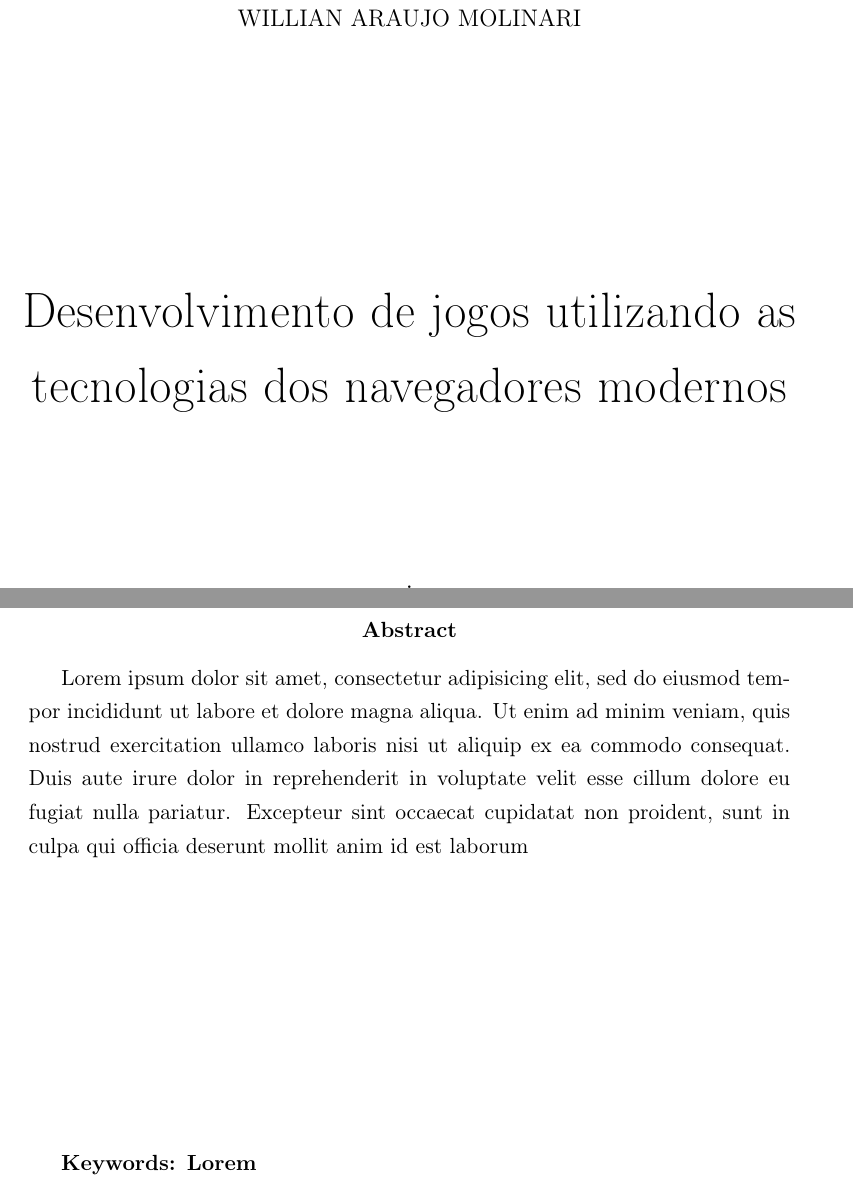
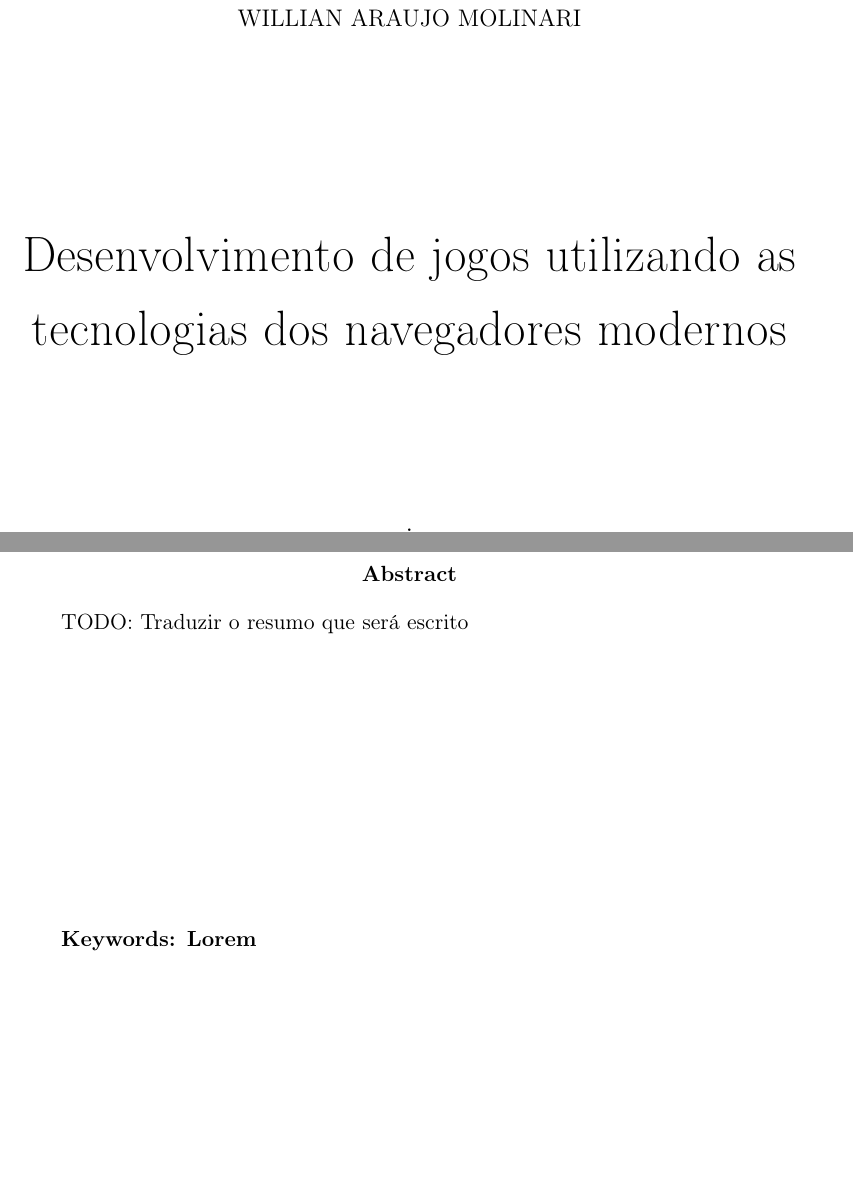
Before and after one commit to PotHix/tcc, a LaTeX thesis (tcc.tex, which reads folharosto.tex, resumo_en.tex): two parts of pages 2 and 9 of 21, joined at a grey line, cut so that both start at the same text, the shorter picture padded with empty space. Compiled offline with pdfLaTeX; a LaTeX package or settings file that is missing is left out.

Commit message:
Arrumando espaçamento adicionando um TODO

```diff
--- a/folharosto.tex
+++ b/folharosto.tex
@@ -3,7 +3,7 @@
 \vspace{3cm}
 \begin{center}
 WILLIAN ARAUJO MOLINARI \\
-\vspace{4cm}
+\vspace{3cm}
 \huge Desenvolvimento de jogos utilizando as tecnologias dos navegadores modernos \\
 \vspace{2.5cm}
 \large.\\
--- a/resumo_en.tex
+++ b/resumo_en.tex
@@ -2,7 +2,7 @@
 \selectlanguage{english}
 \begin{abstract}
 
-Lorem ipsum dolor sit amet, consectetur adipisicing elit, sed do eiusmod tempor incididunt ut labore et dolore magna aliqua. Ut enim ad minim veniam, quis nostrud exercitation ullamco laboris nisi ut aliquip ex ea commodo consequat. Duis aute irure dolor in reprehenderit in voluptate velit esse cillum dolore eu fugiat nulla pariatur.  Excepteur sint occaecat cupidatat non proident, sunt in culpa qui officia deserunt mollit anim id est laborum
+TODO: Traduzir o resumo que será escrito
 
 \vspace{5cm}
 \textbf{Keywords: Lorem}
```
